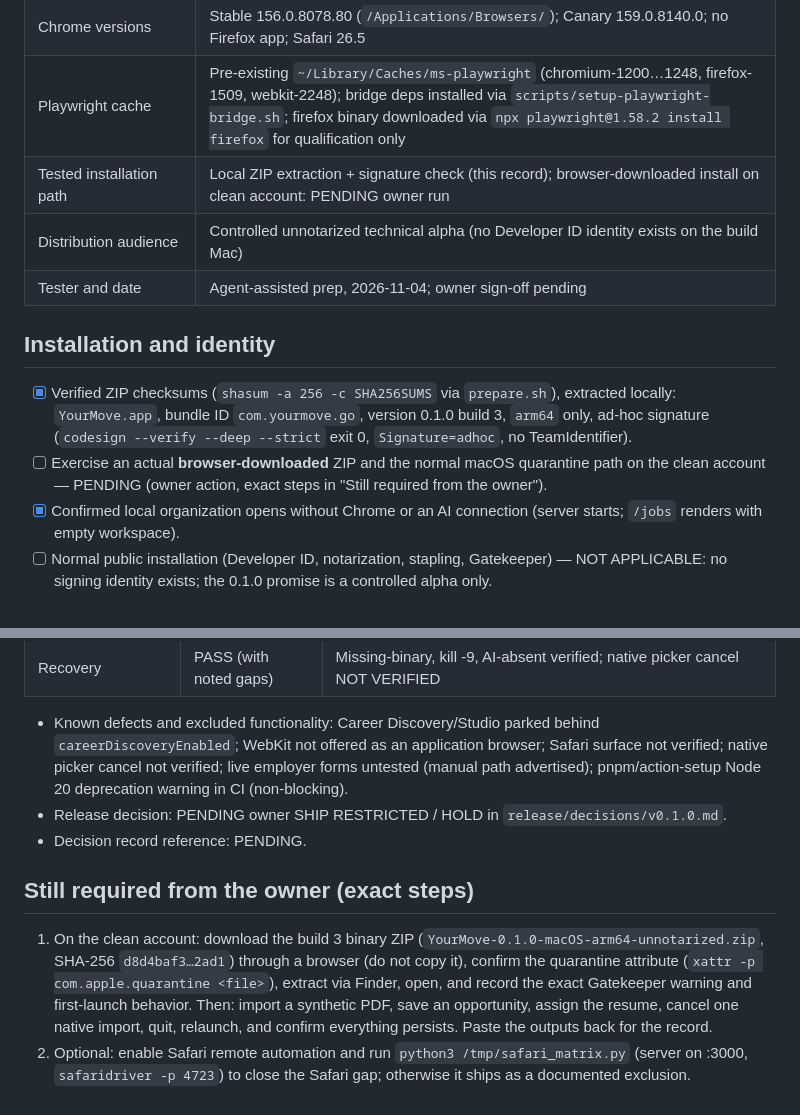
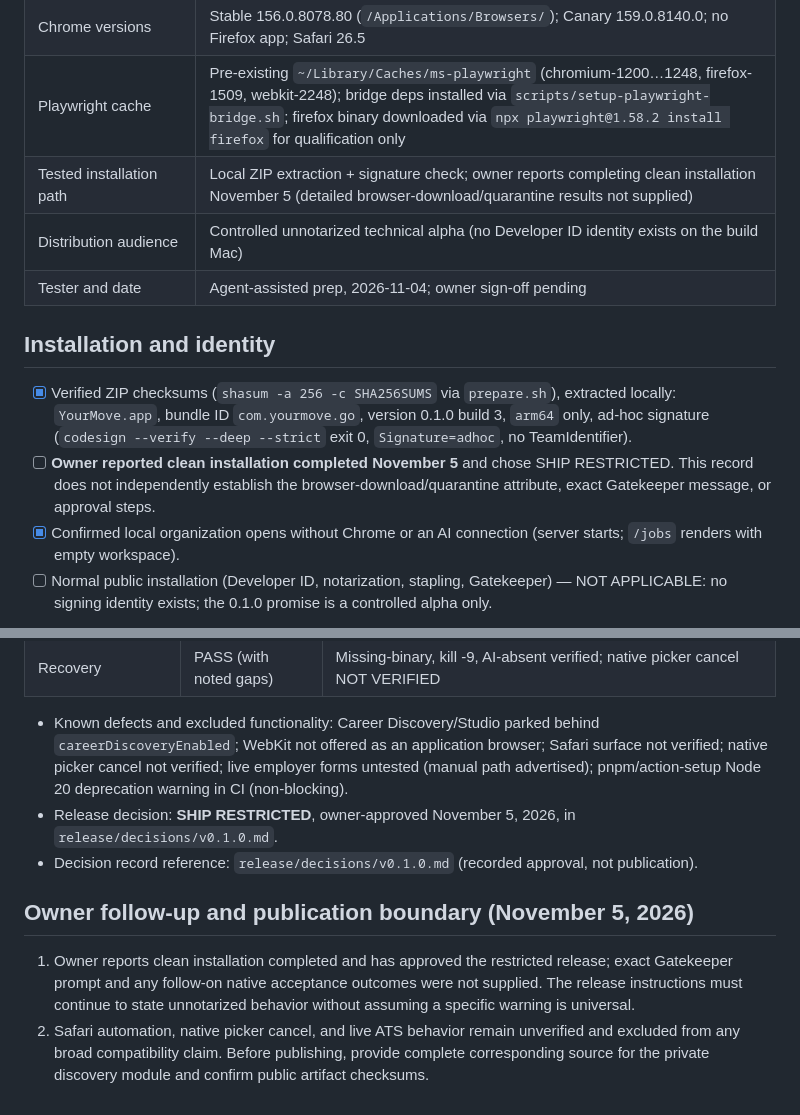
Before and after one commit to jenksed/yourmove-go, a Markdown page: release/macos/ACCEPTANCE-v01-build3-048d0a3.md, 2 parts joined by grey strips. Drawn GitHub-style.

Commit message:
docs: record owner install report and restricted alpha acceptance

```diff
--- a/release/macos/ACCEPTANCE-v01-build3-048d0a3.md
+++ b/release/macos/ACCEPTANCE-v01-build3-048d0a3.md
@@ -17,14 +17,14 @@ Candidate-specific evidence for source SHA `048d0a3`. All applicant/job data bel
 | macOS / machine | macOS 26.5.2, Apple M1 Pro (arm64) |
 | Chrome versions | Stable 156.0.8078.80 (`/Applications/Browsers/`); Canary 159.0.8140.0; no Firefox app; Safari 26.5 |
 | Playwright cache | Pre-existing `~/Library/Caches/ms-playwright` (chromium-1200…1248, firefox-1509, webkit-2248); bridge deps installed via `scripts/setup-playwright-bridge.sh`; firefox binary downloaded via `npx playwright@1.58.2 install firefox` for qualification only |
-| Tested installation path | Local ZIP extraction + signature check (this record); browser-downloaded install on clean account: PENDING owner run |
+| Tested installation path | Local ZIP extraction + signature check; owner reports completing clean installation November 5 (detailed browser-download/quarantine results not supplied) |
 | Distribution audience | Controlled unnotarized technical alpha (no Developer ID identity exists on the build Mac) |
 | Tester and date | Agent-assisted prep, 2026-11-04; owner sign-off pending |
 
 ## Installation and identity
 
 - [x] Verified ZIP checksums (`shasum -a 256 -c SHA256SUMS` via `prepare.sh`), extracted locally: `YourMove.app`, bundle ID `com.yourmove.go`, version 0.1.0 build 3, `arm64` only, ad-hoc signature (`codesign --verify --deep --strict` exit 0, `Signature=adhoc`, no TeamIdentifier).
-- [ ] Exercise an actual **browser-downloaded** ZIP and the normal macOS quarantine path on the clean account — PENDING (owner action, exact steps in "Still required from the owner").
+- [ ] **Owner reported clean installation completed November 5** and chose SHIP RESTRICTED. This record does not independently establish the browser-download/quarantine attribute, exact Gatekeeper message, or approval steps.
 - [x] Confirmed local organization opens without Chrome or an AI connection (server starts; `/jobs` renders with empty workspace).
 - [ ] Normal public installation (Developer ID, notarization, stapling, Gatekeeper) — NOT APPLICABLE: no signing identity exists; the 0.1.0 promise is a controlled alpha only.
 
@@ -83,10 +83,10 @@ Engine qualification (`YOURMOVE_QUALIFY_BROWSER=1`, `qualification` tag, product
 | Recovery | PASS (with noted gaps) | Missing-binary, kill -9, AI-absent verified; native picker cancel NOT VERIFIED |
 
 - Known defects and excluded functionality: Career Discovery/Studio parked behind `careerDiscoveryEnabled`; WebKit not offered as an application browser; Safari surface not verified; native picker cancel not verified; live employer forms untested (manual path advertised); pnpm/action-setup Node 20 deprecation warning in CI (non-blocking).
-- Release decision: PENDING owner SHIP RESTRICTED / HOLD in `release/decisions/v0.1.0.md`.
-- Decision record reference: PENDING.
+- Release decision: **SHIP RESTRICTED**, owner-approved November 5, 2026, in `release/decisions/v0.1.0.md`.
+- Decision record reference: `release/decisions/v0.1.0.md` (recorded approval, not publication).
 
-## Still required from the owner (exact steps)
+## Owner follow-up and publication boundary (November 5, 2026)
 
-1. On the clean account: download the build 3 binary ZIP (`YourMove-0.1.0-macOS-arm64-unnotarized.zip`, SHA-256 `d8d4baf3…2ad1`) through a browser (do not copy it), confirm the quarantine attribute (`xattr -p com.apple.quarantine <file>`), extract via Finder, open, and record the exact Gatekeeper warning and first-launch behavior. Then: import a synthetic PDF, save an opportunity, assign the resume, cancel one native import, quit, relaunch, and confirm everything persists. Paste the outputs back for the record.
-2. Optional: enable Safari remote automation and run `python3 /tmp/safari_matrix.py` (server on :3000, `safaridriver -p 4723`) to close the Safari gap; otherwise it ships as a documented exclusion.
+1. Owner reports clean installation completed and has approved the restricted release; exact Gatekeeper prompt and any follow-on native acceptance outcomes were not supplied. The release instructions must continue to state unnotarized behavior without assuming a specific warning is universal.
+2. Safari automation, native picker cancel, and live ATS behavior remain unverified and excluded from any broad compatibility claim. Before publishing, provide complete corresponding source for the private discovery module and confirm public artifact checksums.
```
